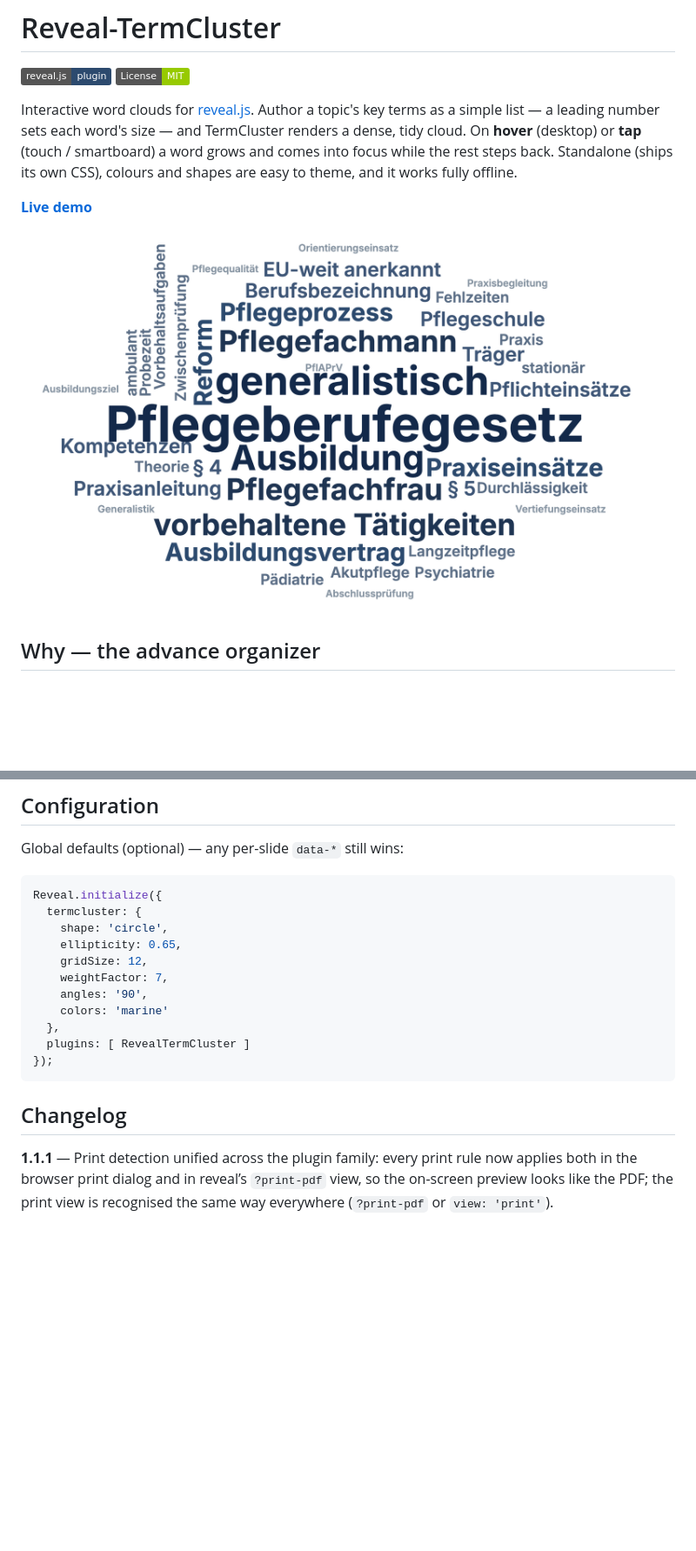
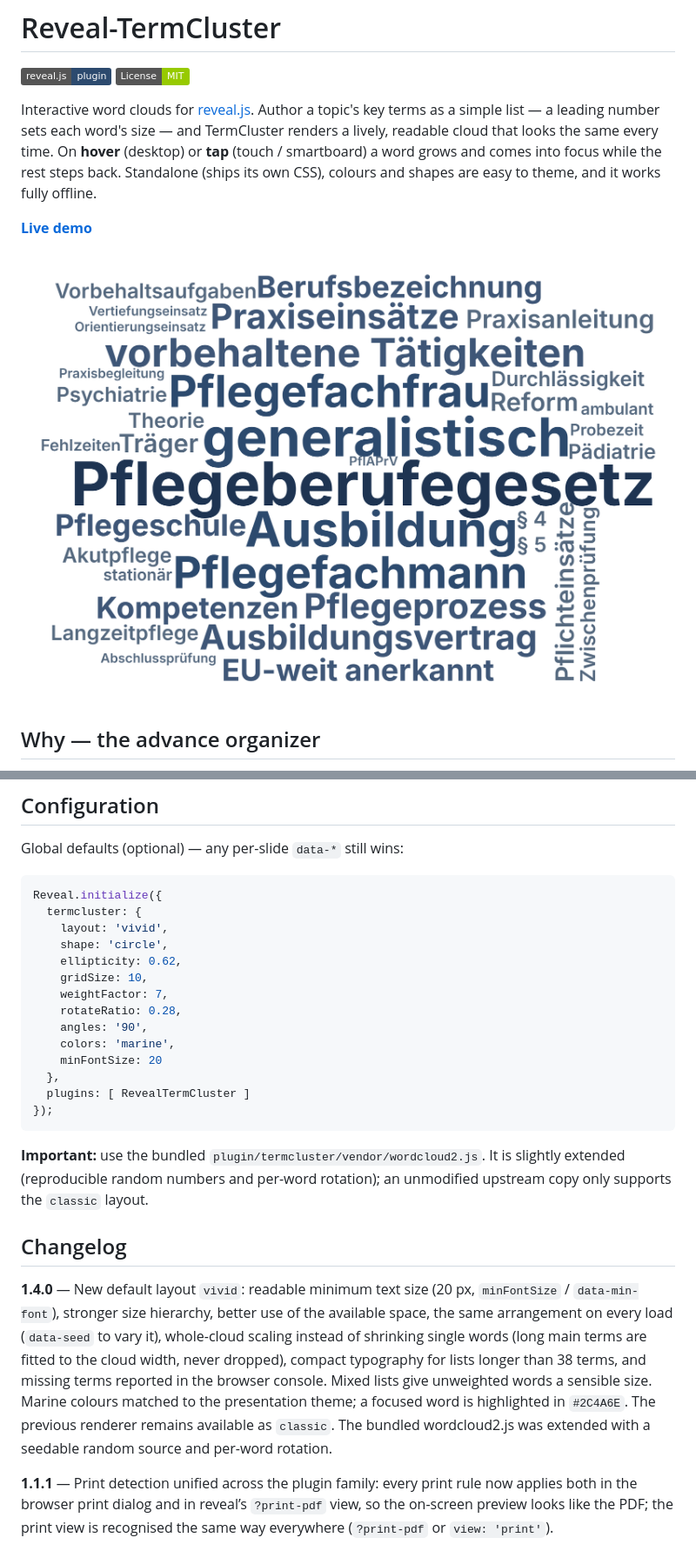
Before and after one commit to FlorianLoyns/reveal.js-termcluster, a Markdown page: README.md, 2 parts joined by grey strips. Shown at 87% size. Rendered like a GitHub page; pictures changed too: screenshot.png; badges without logos; blank space fills up the shorter version.

````diff
--- a/README.md
+++ b/README.md
@@ -2,7 +2,7 @@
 
 [![reveal.js plugin](https://img.shields.io/badge/reveal.js-plugin-2C4A6E.svg)](https://revealjs.com) [![License: MIT](https://img.shields.io/badge/License-MIT-green.svg)](LICENSE)
 
-Interactive word clouds for [reveal.js](https://revealjs.com). Author a topic's key terms as a simple list — a leading number sets each word's size — and TermCluster renders a dense, tidy cloud. On **hover** (desktop) or **tap** (touch / smartboard) a word grows and comes into focus while the rest steps back. Standalone (ships its own CSS), colours and shapes are easy to theme, and it works fully offline.
+Interactive word clouds for [reveal.js](https://revealjs.com). Author a topic's key terms as a simple list — a leading number sets each word's size — and TermCluster renders a lively, readable cloud that looks the same every time. On **hover** (desktop) or **tap** (touch / smartboard) a word grows and comes into focus while the rest steps back. Standalone (ships its own CSS), colours and shapes are easy to theme, and it works fully offline.
 
 **[Live demo](https://florianloyns.github.io/reveal.js-termcluster/demo.html)**
 
@@ -91,18 +109,25 @@ Global defaults (optional) — any per-slide `data-*` still wins:
 ```js
 Reveal.initialize({
   termcluster: {
+    layout: 'vivid',
     shape: 'circle',
-    ellipticity: 0.65,
-    gridSize: 12,
+    ellipticity: 0.62,
+    gridSize: 10,
     weightFactor: 7,
+    rotateRatio: 0.28,
     angles: '90',
-    colors: 'marine'
+    colors: 'marine',
+    minFontSize: 20
   },
   plugins: [ RevealTermCluster ]
 });
 ```
 
+**Important:** use the bundled `plugin/termcluster/vendor/wordcloud2.js`. It is slightly extended (reproducible random numbers and per-word rotation); an unmodified upstream copy only supports the `classic` layout.
+
 ## Changelog
+
+**1.4.0** — New default layout `vivid`: readable minimum text size (20 px, `minFontSize` / `data-min-font`), stronger size hierarchy, better use of the available space, the same arrangement on every load (`data-seed` to vary it), whole-cloud scaling instead of shrinking single words (long main terms are fitted to the cloud width, never dropped), compact typography for lists longer than 38 terms, and missing terms reported in the browser console. Mixed lists give unweighted words a sensible size. Marine colours matched to the presentation theme; a focused word is highlighted in `#2C4A6E`. The previous renderer remains available as `classic`. The bundled wordcloud2.js was extended with a seedable random source and per-word rotation.
 
 **1.1.1** — Print detection unified across the plugin family: every print rule now applies both in the browser print dialog and in reveal’s `?print-pdf` view, so the on-screen preview looks like the PDF; the print view is recognised the same way everywhere (`?print-pdf` or `view: 'print'`).
 
````
Also changed, not shown: other parts of README.md (+23 -5 lines), 5 other files.
